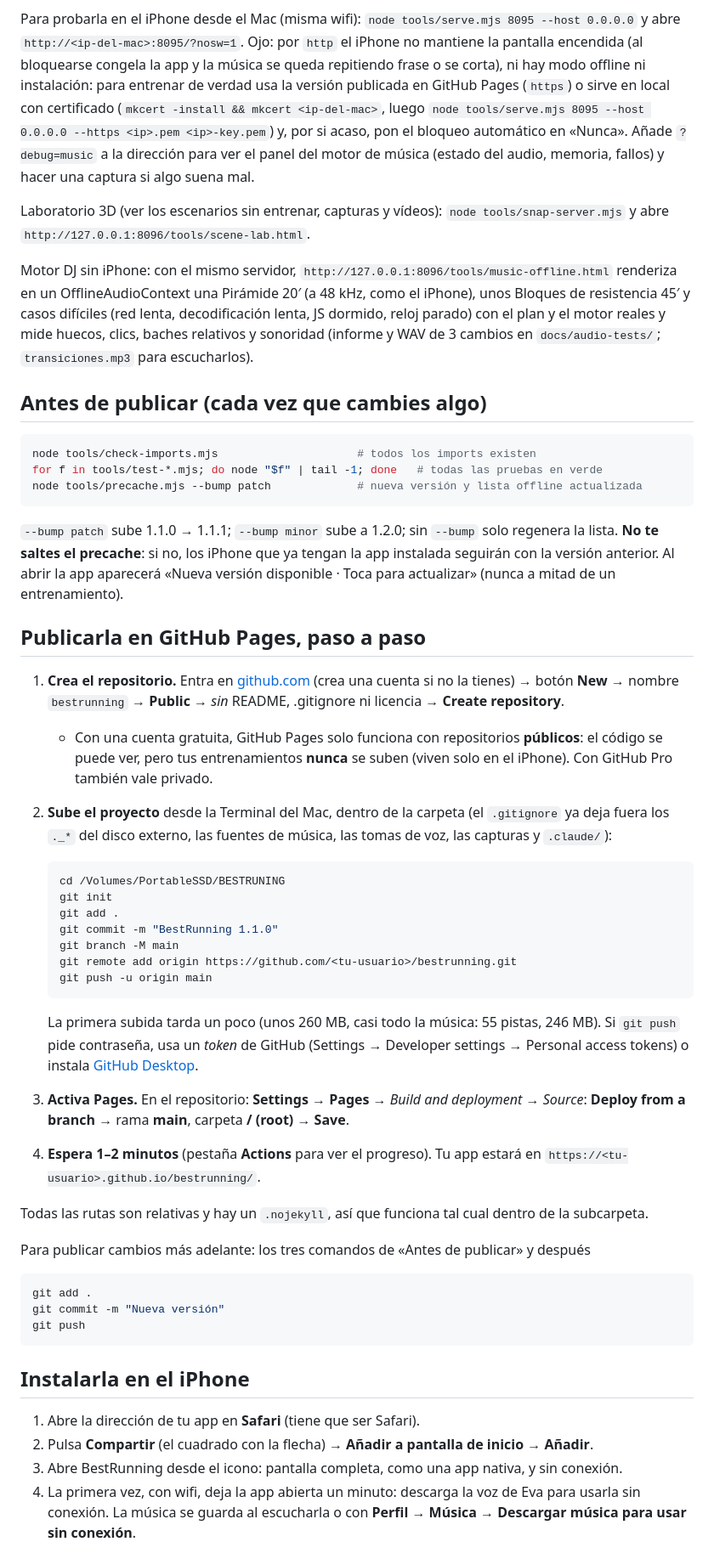
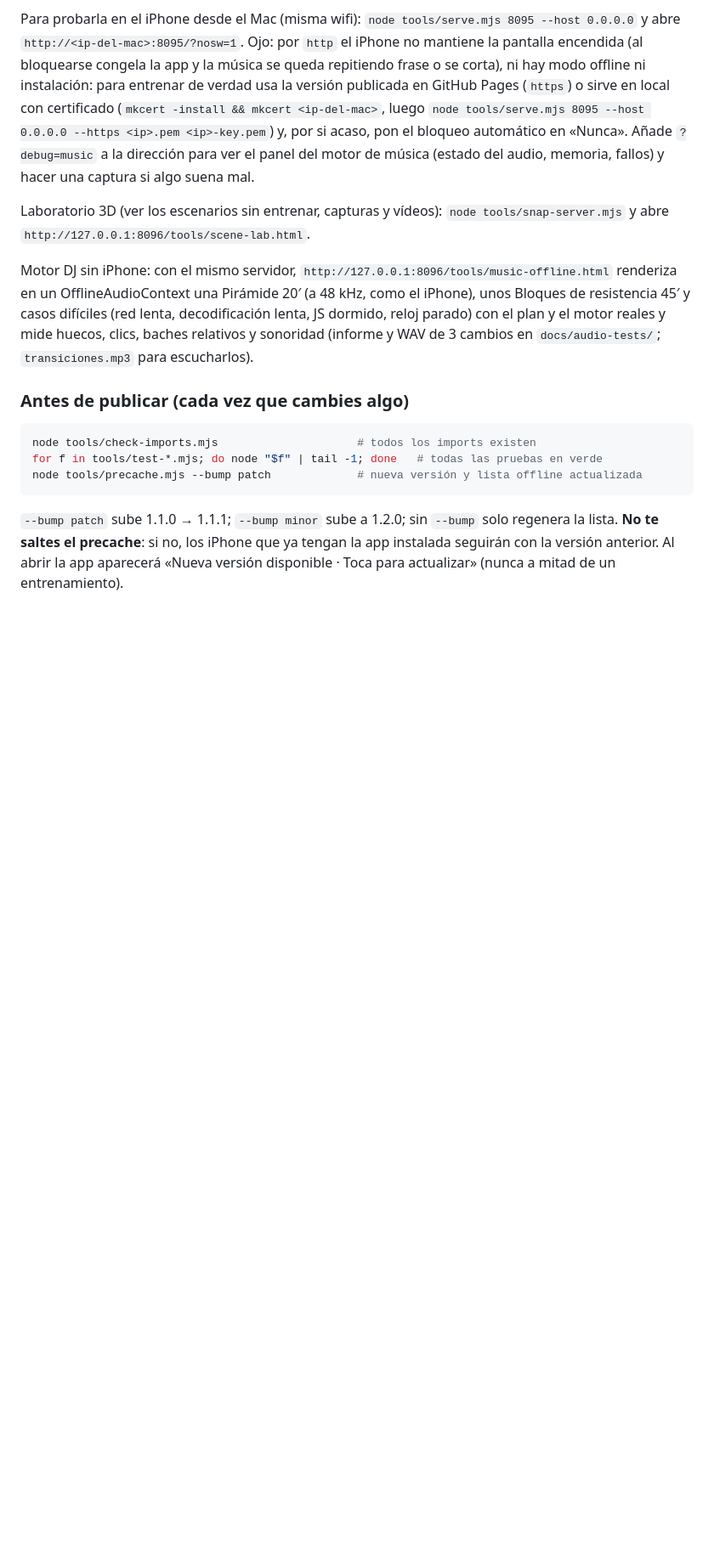
Before and after one commit to visualelectric77-cyber/bestrunning, a Markdown page: README.md, the part around one of its changes. Shown at 85% size. Drawn GitHub-style; blank space fills up the shorter version.

````diff
--- a/README.md
+++ b/README.md
@@ -71,7 +77,7 @@ OfflineAudioContext una Pirámide 20′ (a 48 kHz, como el iPhone), unos Bloques
 (red lenta, decodificación lenta, JS dormido, reloj parado) con el plan y el motor reales y mide huecos, clics, baches
 relativos y sonoridad (informe y WAV de 3 cambios en `docs/audio-tests/`; `transiciones.mp3` para escucharlos).
 
-## Antes de publicar (cada vez que cambies algo)
+### Antes de publicar (cada vez que cambies algo)
 
 ```bash
 node tools/check-imports.mjs                     # todos los imports existen
@@ -83,49 +89,3 @@ node tools/precache.mjs --bump patch             # nueva versión y lista offlin
 saltes el precache**: si no, los iPhone que ya tengan la app instalada seguirán con la versión anterior. Al abrir la
 app aparecerá «Nueva versión disponible · Toca para actualizar» (nunca a mitad de un entrenamiento).
 
-## Publicarla en GitHub Pages, paso a paso
-
-1. **Crea el repositorio.** Entra en [github.com](https://github.com) (crea una cuenta si no la tienes) →
-   botón **New** → nombre `bestrunning` → **Public** → *sin* README, .gitignore ni licencia → **Create
-   repository**.
-   - Con una cuenta gratuita, GitHub Pages solo funciona con repositorios **públicos**: el código se puede ver,
-     pero tus entrenamientos **nunca** se suben (viven solo en el iPhone). Con GitHub Pro también vale privado.
-2. **Sube el proyecto** desde la Terminal del Mac, dentro de la carpeta (el `.gitignore` ya deja fuera los
-   `._*` del disco externo, las fuentes de música, las tomas de voz, las capturas y `.claude/`):
-
-   ```bash
-   cd /Volumes/PortableSSD/BESTRUNING
-   git init
-   git add .
-   git commit -m "BestRunning 1.1.0"
-   git branch -M main
-   git remote add origin https://github.com/<tu-usuario>/bestrunning.git
-   git push -u origin main
-   ```
-
-   La primera subida tarda un poco (unos 260 MB, casi todo la música: 55 pistas, 246 MB). Si `git push` pide contraseña, usa un
-   *token* de GitHub (Settings → Developer settings → Personal access tokens) o instala
-   [GitHub Desktop](https://desktop.github.com).
-3. **Activa Pages.** En el repositorio: **Settings** → **Pages** → *Build and deployment* → *Source*: **Deploy
-   from a branch** → rama **main**, carpeta **/ (root)** → **Save**.
-4. **Espera 1–2 minutos** (pestaña **Actions** para ver el progreso). Tu app estará en
-   `https://<tu-usuario>.github.io/bestrunning/`.
-
-Todas las rutas son relativas y hay un `.nojekyll`, así que funciona tal cual dentro de la subcarpeta.
-
-Para publicar cambios más adelante: los tres comandos de «Antes de publicar» y después
-
-```bash
-git add .
-git commit -m "Nueva versión"
-git push
-```
-
-## Instalarla en el iPhone
-
-1. Abre la dirección de tu app en **Safari** (tiene que ser Safari).
-2. Pulsa **Compartir** (el cuadrado con la flecha) → **Añadir a pantalla de inicio** → **Añadir**.
-3. Abre BestRunning desde el icono: pantalla completa, como una app nativa, y sin conexión.
-4. La primera vez, con wifi, deja la app abierta un minuto: descarga la voz de Eva para usarla sin conexión. La
-   música se guarda al escucharla o con **Perfil → Música → Descargar música para usar sin conexión**.
-
````
Also changed, not shown: other parts of README.md (+44 -63 lines).
